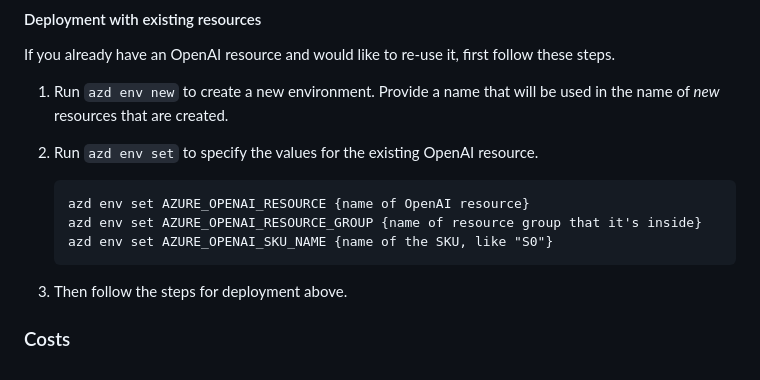
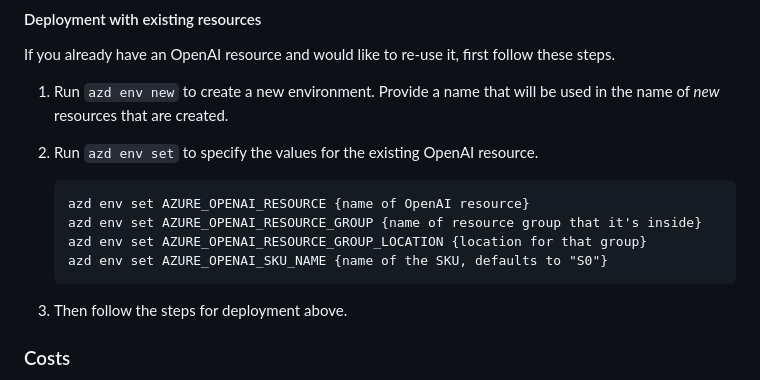
Before and after one commit to Azure-Samples/openai-chat-app-quickstart, a Markdown page: README.md, the part around the change. Drawn GitHub-style.

Commit message:
Add location

````diff
--- a/README.md
+++ b/README.md
@@ -72,7 +72,8 @@ If you already have an OpenAI resource and would like to re-use it, first follow
    ```
    azd env set AZURE_OPENAI_RESOURCE {name of OpenAI resource}
    azd env set AZURE_OPENAI_RESOURCE_GROUP {name of resource group that it's inside}
-   azd env set AZURE_OPENAI_SKU_NAME {name of the SKU, like "S0"}
+   azd env set AZURE_OPENAI_RESOURCE_GROUP_LOCATION {location for that group}
+   azd env set AZURE_OPENAI_SKU_NAME {name of the SKU, defaults to "S0"}
    ```
 3. Then follow the steps for deployment above.
 
````
